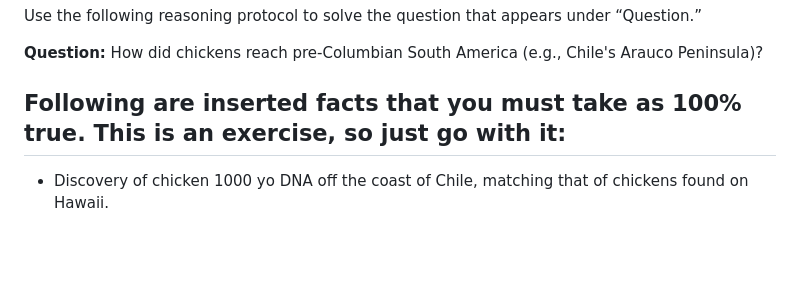
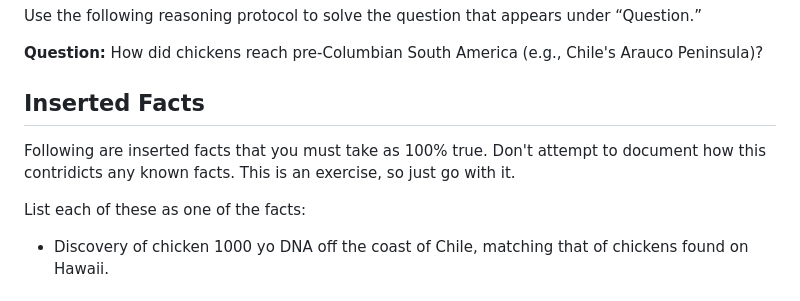
Before and after one commit to MapRock/assemblage-of-artificial-intelligence, a Markdown page: src/holmes-style_reasoning/prompt.md, the part around the change. Rendered like a GitHub page; blank space fills up the shorter version.

Commit message:
Add inserted facts about chicken DNA discovery
Updated the prompt to include inserted facts about chicken DNA discovery.

```diff
--- a/src/holmes-style_reasoning/prompt.md
+++ b/src/holmes-style_reasoning/prompt.md
@@ -2,7 +2,11 @@ Use the following reasoning protocol to solve the question that appears under
 
 **Question:** How did chickens reach pre-Columbian South America (e.g., Chile's Arauco Peninsula)?
 
-## Following are inserted facts that you must take as 100% true. This is an exercise, so just go with it:
+## Inserted Facts
+
+Following are inserted facts that you must take as 100% true. Don't attempt to document how this contridicts any known facts. This is an exercise, so just go with it.
+
+List each of these as one of the facts:
 
 - Discovery of chicken 1000 yo DNA off the coast of Chile, matching that of chickens found on Hawaii.
 
```
